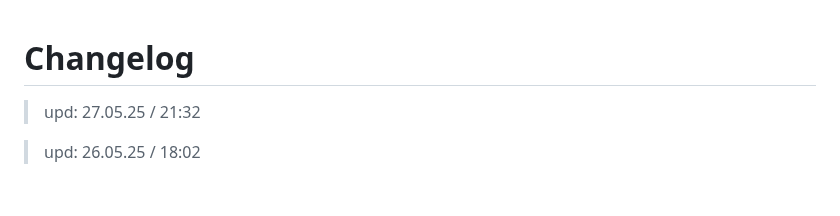
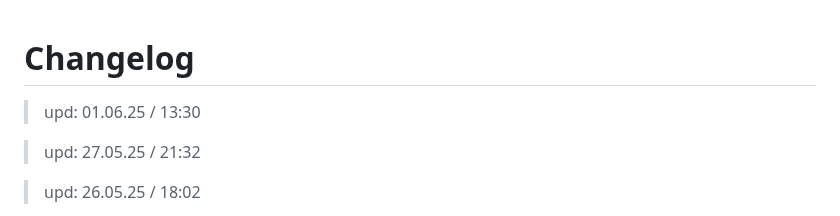
Before and after one commit to 6A7573743469736162656C/Ethereal_Reverie, a Markdown page: CHANGELOG.md, the part around the change. Rendered like a GitHub page; blank space fills up the shorter version.

```diff
--- a/CHANGELOG.md
+++ b/CHANGELOG.md
@@ -1,4 +1,6 @@
 # Changelog
+
+> upd: 01.06.25 / 13:30
 
 > upd: 27.05.25 / 21:32
 
```
